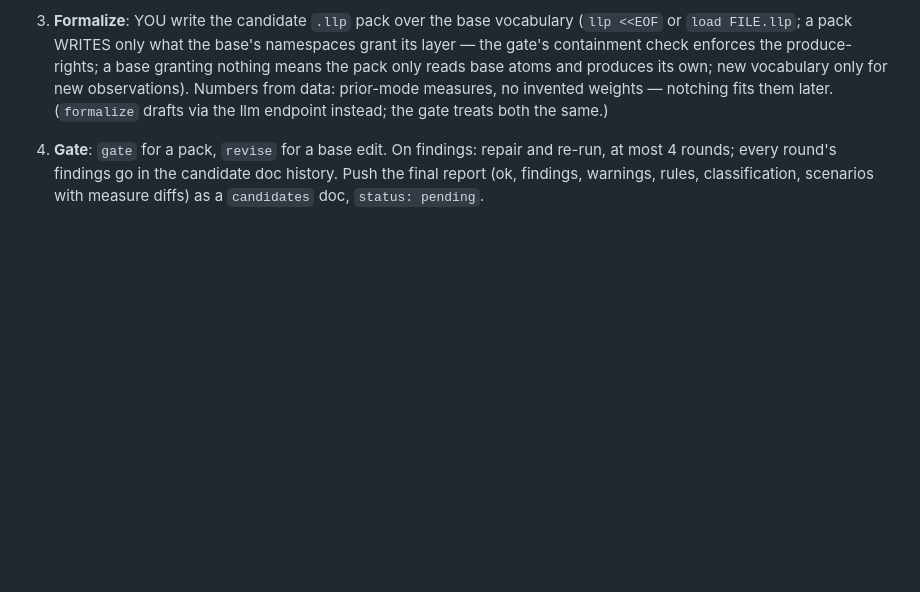
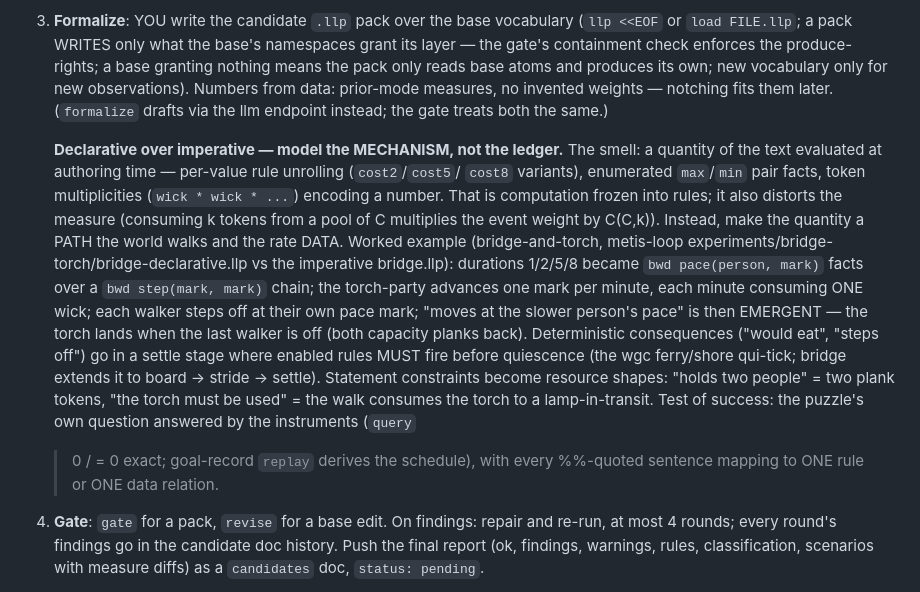
Before and after one commit to metis-lang-dev/metis-loop, a Markdown page: skills/metis-loop/SKILL.md, the part around the change. Rendered like a GitHub page; blank space fills up the shorter version.

```diff
--- a/skills/metis-loop/SKILL.md
+++ b/skills/metis-loop/SKILL.md
@@ -70,6 +70,32 @@ also their window into the loop.
    prior-mode measures, no invented weights — notching fits them
    later. (`formalize` drafts via the llm endpoint instead; the
    gate treats both the same.)
+
+   **Declarative over imperative — model the MECHANISM, not the
+   ledger.** The smell: a quantity of the text evaluated at
+   authoring time — per-value rule unrolling (`cost2`/`cost5`/
+   `cost8` variants), enumerated `max`/`min` pair facts, token
+   multiplicities (`wick * wick * ...`) encoding a number. That is
+   computation frozen into rules; it also distorts the measure
+   (consuming k tokens from a pool of C multiplies the event weight
+   by C(C,k)). Instead, make the quantity a PATH the world walks
+   and the rate DATA. Worked example (bridge-and-torch, metis-loop
+   experiments/bridge-torch/bridge-declarative.llp vs the imperative
+   bridge.llp): durations 1/2/5/8 became `bwd pace(person, mark)`
+   facts over a `bwd step(mark, mark)` chain; the torch-party
+   advances one mark per minute, each minute consuming ONE wick;
+   each walker steps off at their own pace mark; "moves at the
+   slower person's pace" is then EMERGENT — the torch lands when
+   the last walker is off (both capacity planks back). Deterministic
+   consequences ("would eat", "steps off") go in a settle stage
+   where enabled rules MUST fire before quiescence (the wgc
+   ferry/shore qui-tick; bridge extends it to board → stride →
+   settle). Statement constraints become resource shapes: "holds
+   two people" = two plank tokens, "the torch must be used" = the
+   walk consumes the torch to a lamp-in-transit. Test of success:
+   the puzzle's own question answered by the instruments (`query`
+   > 0 / = 0 exact; goal-record `replay` derives the schedule), with
+   every %%-quoted sentence mapping to ONE rule or ONE data relation.
 4. **Gate**: `gate` for a pack, `revise` for a base edit. On
    findings: repair and re-run, at most 4 rounds; every round's
    findings go in the candidate doc history. Push the final report
```
Also changed, not shown: docs/EXPERIMENT-RDDL.md (+50 -11 lines).
